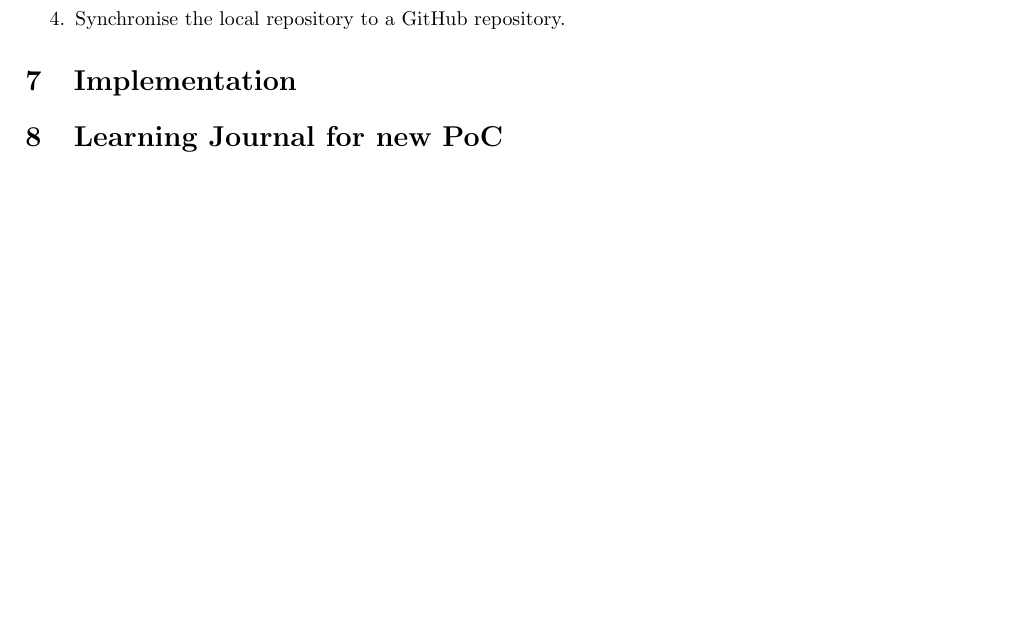
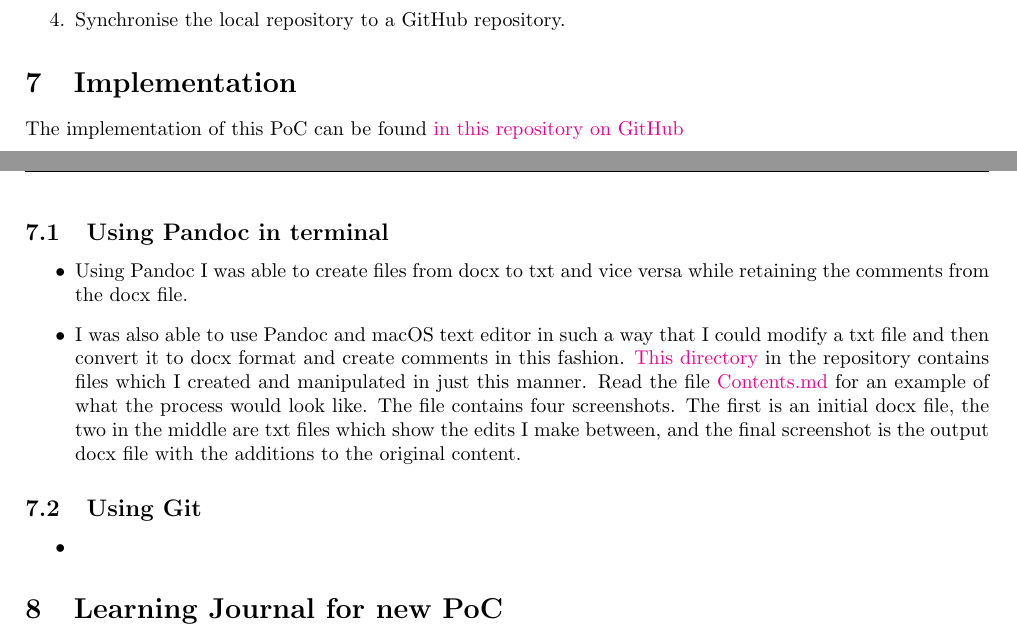
Before and after one commit to MQ-FOAR705/Version-Control-Supervisor-Feedback-PoC, a LaTeX document (PoC.tex): part of page 5 of 7 before the commit and two parts of pages 5 and 6 of 7 after it, the two joined at a grey line, cut so that both start at the same text, the shorter picture padded with empty space. Compiled offline with pdfLaTeX.

Commit message:
Updates from Overleaf

```diff
--- a/PoC.tex
+++ b/PoC.tex
@@ -238,7 +238,20 @@ As a research student I should be able to:
 
 \section{Implementation}
 
+The implementation of this PoC can be found \href{https://github.com/MQ-FOAR705/Version-Control-Supervisor-Feedback-PoC}{in this repository on GitHub}
 
+\subsection{Using Pandoc in terminal}
+
+\begin{itemize}
+    \item Using Pandoc I was able to create files from docx to txt and vice versa while retaining the comments from the docx file.
+    \item I was also able to use Pandoc and macOS text editor in such a way that I could modify a txt file and then convert it to docx format and create comments in this fashion. \href{https://github.com/MQ-FOAR705/Version-Control-Supervisor-Feedback-PoC/tree/master/aa}{This directory} in the repository contains files which I created and manipulated in just this manner. Read the file \href{https://github.com/MQ-FOAR705/Version-Control-Supervisor-Feedback-PoC/blob/master/aa/Contents.md}{Contents.md} for an example of what the process would look like. The file contains four screenshots. The first is an initial docx file, the two in the middle are txt files which show the edits I make between, and the final screenshot is the output docx file with the additions to the original content.
+\end{itemize}
+
+\subsection{Using Git}
+
+\begin{itemize}
+    \item
+\end{itemize}
 
 \section{Learning Journal for new PoC}
 
```
